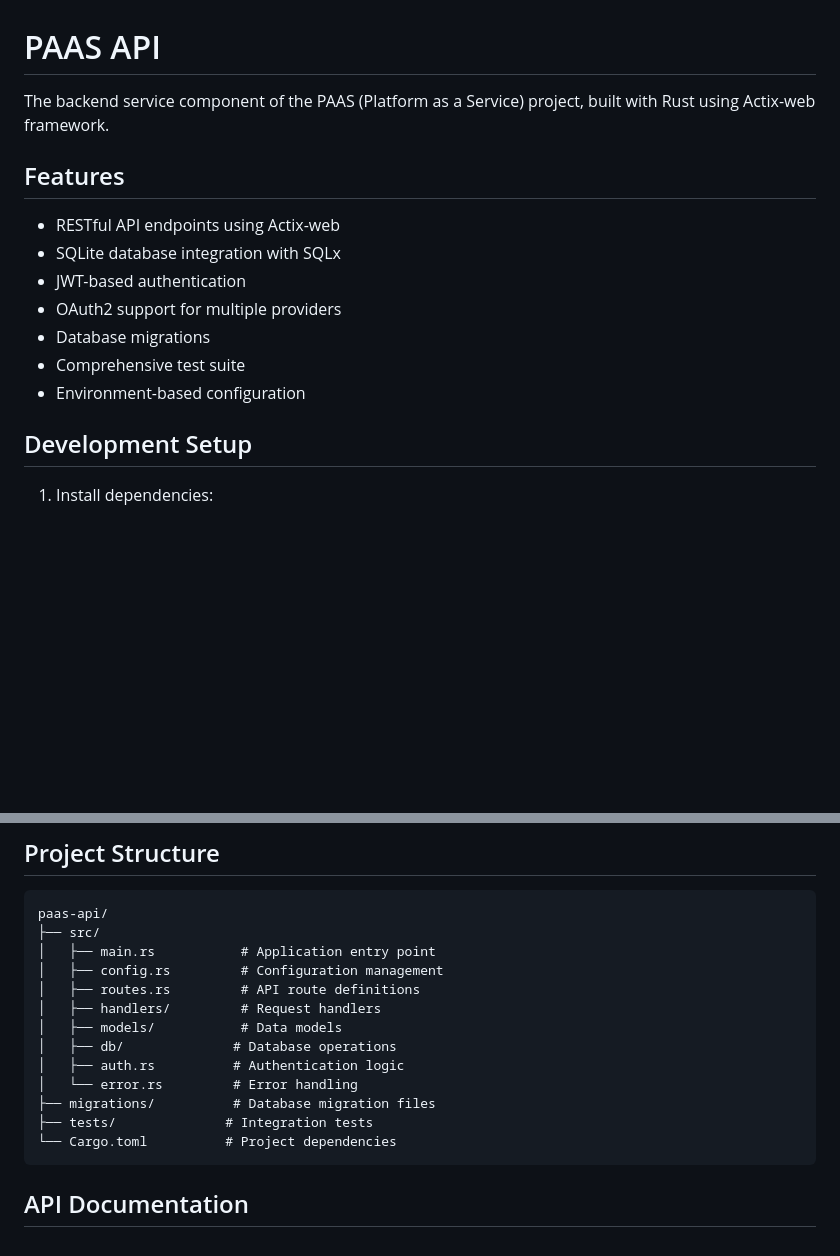
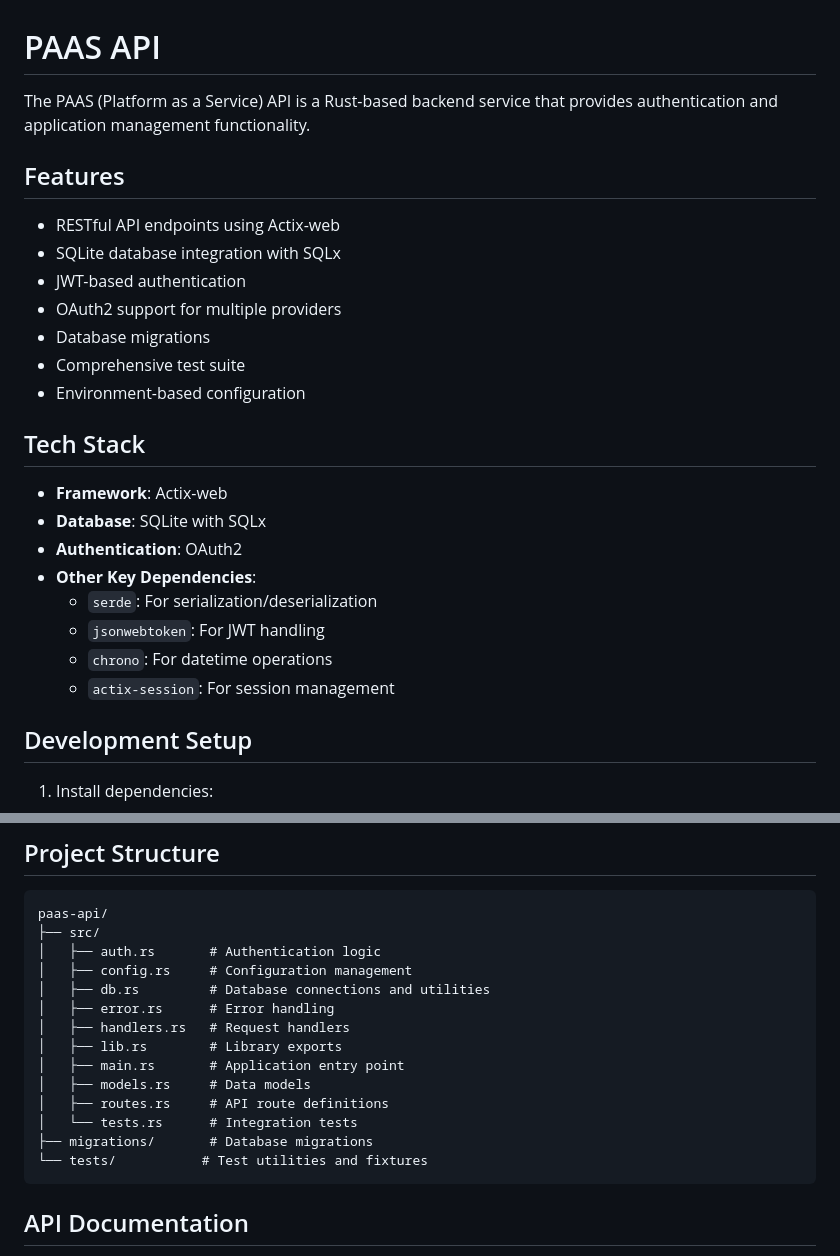
Before and after one commit to CremeCrackerCloud/cremecracker, a Markdown page: paas-api/README.md, 2 parts joined by grey strips. Drawn GitHub-style; blank space fills up the shorter version.

````diff
--- a/paas-api/README.md
+++ b/paas-api/README.md
@@ -1,6 +1,6 @@
 # PAAS API
 
-The backend service component of the PAAS (Platform as a Service) project, built with Rust using Actix-web framework.
+The PAAS (Platform as a Service) API is a Rust-based backend service that provides authentication and application management functionality.
 
 ## Features
 
@@ -11,6 +11,17 @@ The backend service component of the PAAS (Platform as a Service) project, built
 - Database migrations
 - Comprehensive test suite
 - Environment-based configuration
+
+## Tech Stack
+
+- **Framework**: Actix-web
+- **Database**: SQLite with SQLx
+- **Authentication**: OAuth2
+- **Other Key Dependencies**:
+  - `serde`: For serialization/deserialization
+  - `jsonwebtoken`: For JWT handling
+  - `chrono`: For datetime operations
+  - `actix-session`: For session management
 
 ## Development Setup
 
@@ -125,17 +136,18 @@ The application automatically runs pending migrations on startup. This behavior
 ```
 paas-api/
 ├── src/
-│   ├── main.rs           # Application entry point
-│   ├── config.rs         # Configuration management
-│   ├── routes.rs         # API route definitions
-│   ├── handlers/         # Request handlers
-│   ├── models/           # Data models
-│   ├── db/              # Database operations
-│   ├── auth.rs          # Authentication logic
-│   └── error.rs         # Error handling
-├── migrations/          # Database migration files
-├── tests/              # Integration tests
-└── Cargo.toml          # Project dependencies
+│   ├── auth.rs       # Authentication logic
+│   ├── config.rs     # Configuration management
+│   ├── db.rs         # Database connections and utilities
+│   ├── error.rs      # Error handling
+│   ├── handlers.rs   # Request handlers
+│   ├── lib.rs        # Library exports
+│   ├── main.rs       # Application entry point
+│   ├── models.rs     # Data models
+│   ├── routes.rs     # API route definitions
+│   └── tests.rs      # Integration tests
+├── migrations/       # Database migrations
+└── tests/           # Test utilities and fixtures
 ```
 
 ## API Documentation
````
Also changed, not shown: paas-ui/README.md (+94 -38 lines).
